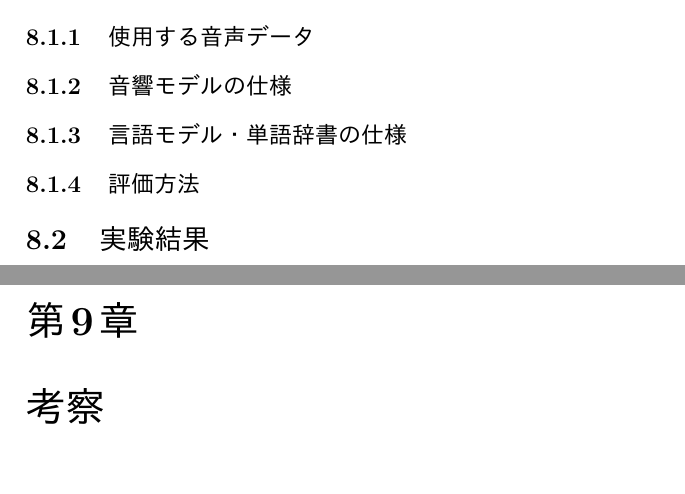
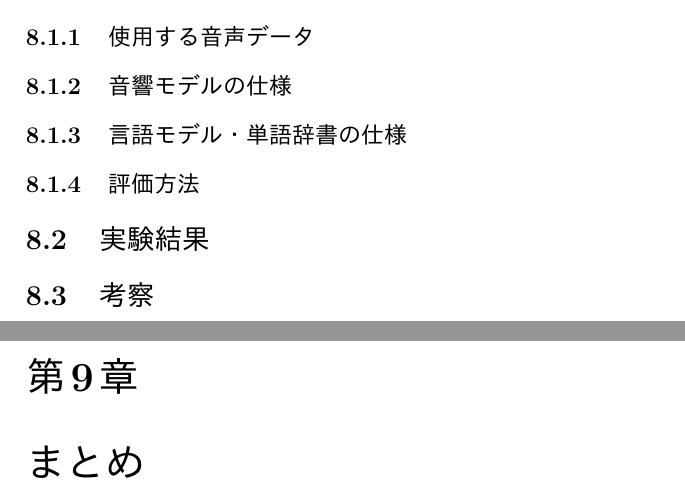
Before and after one commit to nozakijpn/syuron, a LaTeX thesis (tex/thesis/thesis.tex, which reads tex/thesis/get_anchor.tex, tex/thesis/matome.tex, tex/thesis/speach_recog.tex): two parts of pages 31 and 32 of 34, joined at a grey line, cut so that both start at the same text, the shorter picture padded with empty space. The pictures show the PDF file tex/thesis/thesis.pdf that the author committed with the source.

Commit message:
1226_ubuntu_3

```diff
--- a/tex/thesis/get_anchor.tex
+++ b/tex/thesis/get_anchor.tex
@@ -5,3 +5,4 @@
 \subsection{実験方法}
 \subsection{評価方法}
 \section{実験結果}
+\section{考察}
--- /dev/null
+++ b/tex/thesis/matome.tex
@@ -0,0 +1 @@
+\chapter{まとめ}
--- a/tex/thesis/speach_recog.tex
+++ b/tex/thesis/speach_recog.tex
@@ -5,3 +5,4 @@
 \subsection{言語モデル・単語辞書の仕様}
 \subsection{評価方法}
 \section{実験結果}
+\section{考察}
```
Also changed, not shown: tex/thesis/connect_sp.tex (+2 -0 lines), tex/thesis/kousatu.tex (deleted, +0 -1 lines), tex/thesis/thesis.tex (+1 -1 lines), tex/thesis/thesis.pdf, 4 other files.
